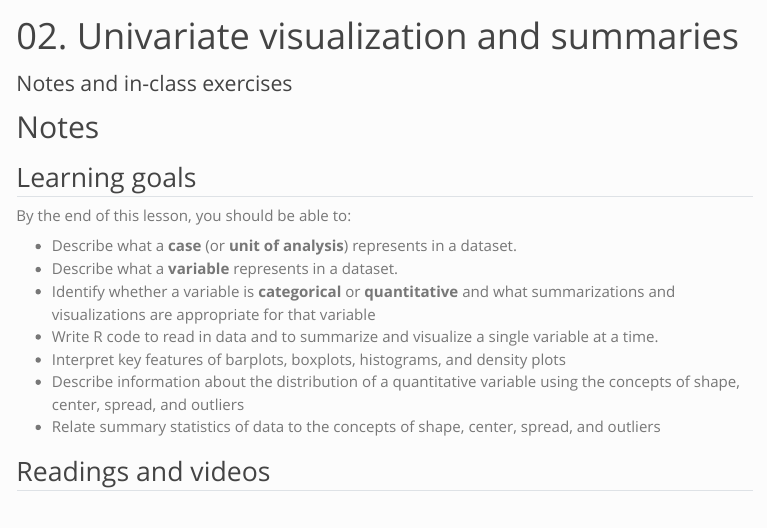
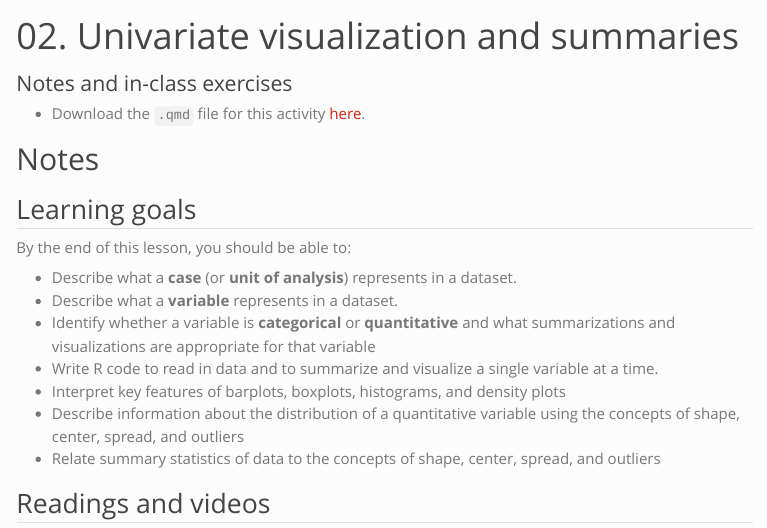
Before and after one commit to carjed/155_spring_2025, a Quarto document (activities/02_foundations_univariate.qmd): the page in a window 1100 px wide, from its top. Rendered offline with R 4.5, knitr and Pandoc in place of Quarto, with nearby package versions; menus at the side of the page are left out; long lines of code are wrapped.

Commit message:
add template link

```diff
--- a/_quarto.yml
+++ b/_quarto.yml
@@ -6,7 +6,7 @@ project:
     - "!activity_templates/"
     - "!assignments/"
     - "!working/"
-  post-render: "cp -r activities docs/activity_templates"
+  post-render: "cp -r activities docs/activity_templates" # adds activity qmd as downloadable template
   resources:
     - "data/*.csv"
     # - "activity_templates/*.qmd"
--- a/activities/02_foundations_univariate.qmd
+++ b/activities/02_foundations_univariate.qmd
@@ -7,6 +7,8 @@ format:
     toc: true
 eval: false # change this to "true" if you want to render a complete .qmd
 ---
+
+-   Download the `.qmd` file for this activity [here](../activity_templates/02_foundations_univariate.qmd).
 
 # Notes
 
--- a/docs/activity_templates/02_foundations_univariate.qmd
+++ b/docs/activity_templates/02_foundations_univariate.qmd
@@ -7,6 +7,8 @@ format:
     toc: true
 eval: false # change this to "true" if you want to render a complete .qmd
 ---
+
+-   Download the `.qmd` file for this activity [here](../activity_templates/02_foundations_univariate.qmd).
 
 # Notes
 
```
Also changed, not shown: docs/search.json, 1 other file.
